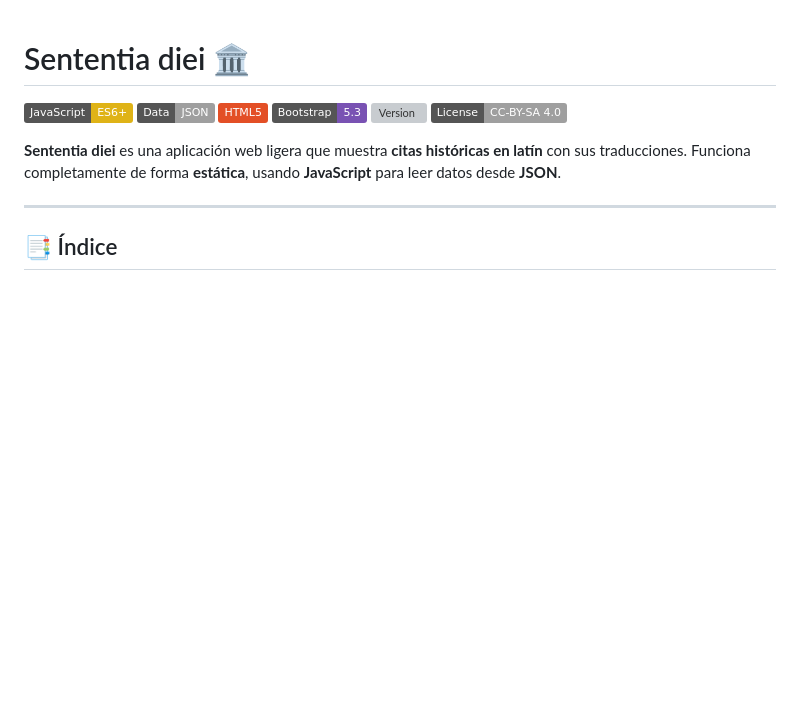
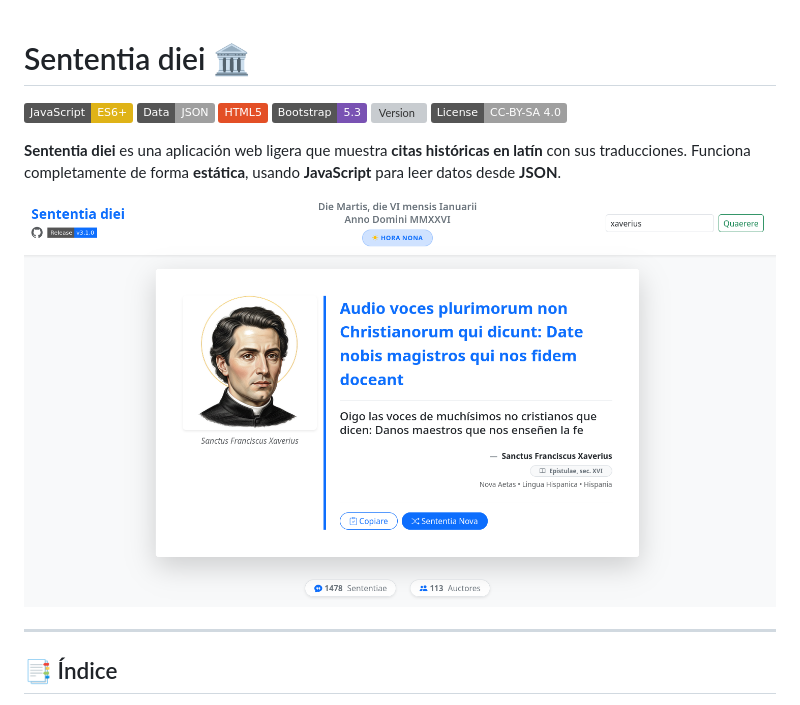
Before and after one commit to danloi2/sententia, a Markdown page: README.md, the part around the change. Rendered like a GitHub page; badges without logos; blank space fills up the shorter version; grey boxes are pictures that could not be loaded.

```diff
--- a/README.md
+++ b/README.md
@@ -9,6 +9,7 @@
 
 **Sententia diei** es una aplicación web ligera que muestra **citas históricas en latín** con sus traducciones. Funciona completamente de forma **estática**, usando **JavaScript** para leer datos desde **JSON**.
 
+![Sententia diei](assets/sententiadiei.png)
 
 ---
 ## 📑 Índice
```
